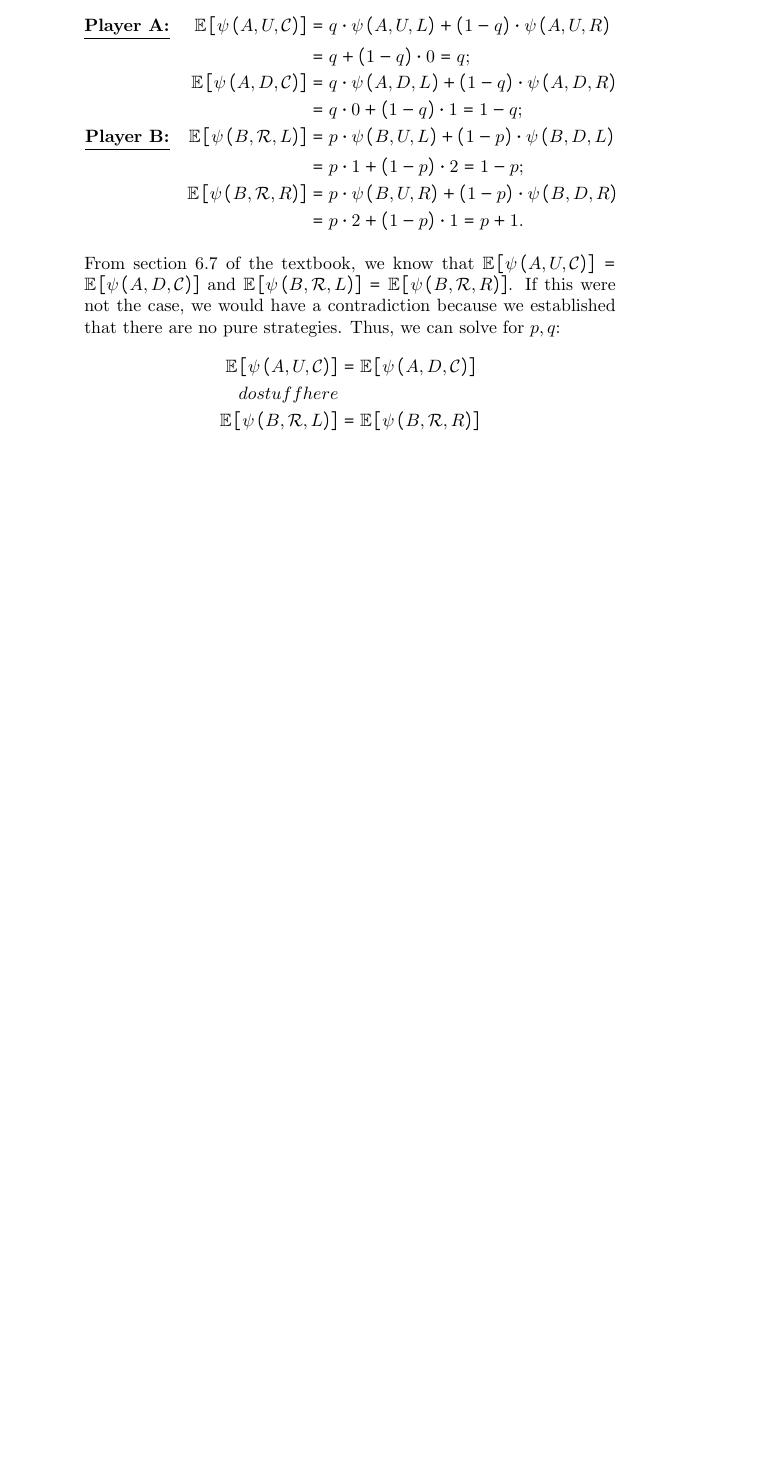
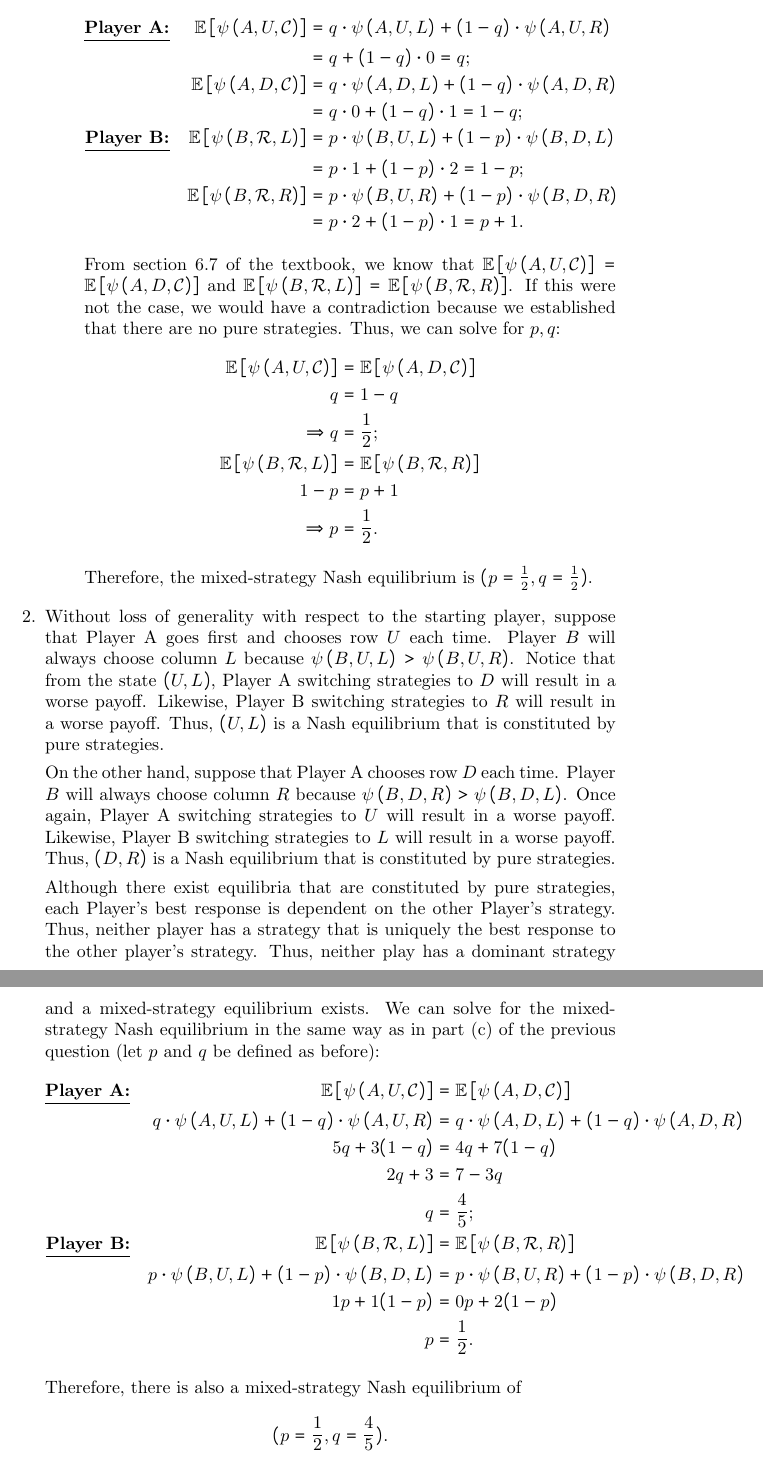
Before and after one commit to jfw225/networks-cs-2850, a LaTeX problem sheet (hw2/hw2.tex): part of page 2 of 2 before the commit and two parts of pages 2 and 3 of 3 after it, the two joined at a grey line, cut so that both start at the same text, the shorter picture padded with empty space. Compiled offline with pdfLaTeX.

Commit message:
finished q2

```diff
--- a/hw2/hw2.tex
+++ b/hw2/hw2.tex
@@ -64,12 +64,35 @@
         From section 6.7 of the textbook, we know that $\expp{\pay{A}{U}{\mathcal{C}}}=\expp{\pay{A}{D}{\mathcal{C}}}$ and $\expp{\pay{B}{\mathcal{R}}{L}}=\expp{\pay{B}{\mathcal{R}}{R}}$. If this were not the case, we would have a contradiction because we established that there are no pure strategies. Thus, we can solve for $p,q$:
         \begin{align*}
             \expp{\pay{A}{U}{\mathcal{C}}} & =\expp{\pay{A}{D}{\mathcal{C}}} \\
-            do stuff here \\
-            \expp{\pay{B}{\mathcal{R}}{L}} & =\expp{\pay{B}{\mathcal{R}}{R}}
+            q & =1-q \\
+            \Rightarrow q & =\frac{1}{2}; \\
+            \expp{\pay{B}{\mathcal{R}}{L}} & =\expp{\pay{B}{\mathcal{R}}{R}} \\
+            1-p & =p+1 \\
+            \Rightarrow p & =\frac{1}{2}.
         \end{align*}
 
+        Therefore, the mixed-strategy Nash equilibrium is $(p=\frac{1}{2},q=\frac{1}{2})$.
+    \end{enumerate}
 
-    \end{enumerate}
+    \item Without loss of generality with respect to the starting player, suppose that Player A goes first and chooses row $U$ each time. Player $B$ will always choose column $L$ because $\pay{B}{U}{L}>\pay{B}{U}{R}$. Notice that from the state $(U,L)$, Player A switching strategies to $D$ will result in a worse payoff. Likewise, Player B switching strategies to $R$ will result in a worse payoff. Thus, $(U,L)$ is a Nash equilibrium that is constituted by pure strategies.
+
+    On the other hand, suppose that Player A chooses row $D$ each time. Player $B$ will always choose column $R$ because $\pay{B}{D}{R}>\pay{B}{D}{L}$. Once again, Player A switching strategies to $U$ will result in a worse payoff. Likewise, Player B switching strategies to $L$ will result in a worse payoff. Thus, $(D,R)$ is a Nash equilibrium that is constituted by pure strategies.
+
+    Although there exist equilibria that are constituted by pure strategies, each Player's best response is dependent on the other Player's strategy. Thus, neither player has a strategy that is uniquely the best response to the other player's strategy. Thus, neither play has a dominant strategy and a mixed-strategy equilibrium exists. We can solve for the mixed-strategy Nash equilibrium in the same way as in part (c) of the previous question (let $p$ and $q$ be defined as before):
+    \begin{align*}
+        \textbf{\underline{Player A:}} && \expp{\pay{A}{U}{\mathcal{C}}} & =\expp{\pay{A}{D}{\mathcal{C}}} \\
+        && q\cdot\pay{A}{U}{L} + (1-q)\cdot\pay{A}{U}{R} & =q\cdot\pay{A}{D}{L} + (1-q)\cdot\pay{A}{D}{R} \\
+        && 5q + 3(1-q) & =4q + 7(1-q) \\
+        && 2q+3 & =7-3q \\
+        && q & =\frac{4}{5}; \\
+        \textbf{\underline{Player B:}} && \expp{\pay{B}{\mathcal{R}}{L}} & =\expp{\pay{B}{\mathcal{R}}{R}} \\
+        && p\cdot\pay{B}{U}{L} + (1-p)\cdot\pay{B}{D}{L} & =p\cdot\pay{B}{U}{R} + (1-p)\cdot\pay{B}{D}{R} \\
+        && 1p+1(1-p) & =0p+2(1-p) \\
+        && p & =\frac{1}{2}.
+    \end{align*}
+
+    Therefore, there is also a mixed-strategy Nash equilibrium of
+    $$(p=\frac{1}{2},q=\frac{4}{5}).$$
 \end{enumerate}
 
 \end{document}
```
Also changed, not shown: hw2/hw2.pdf, hw2/hw2.tex (2 more changed lines), 5 other files.
